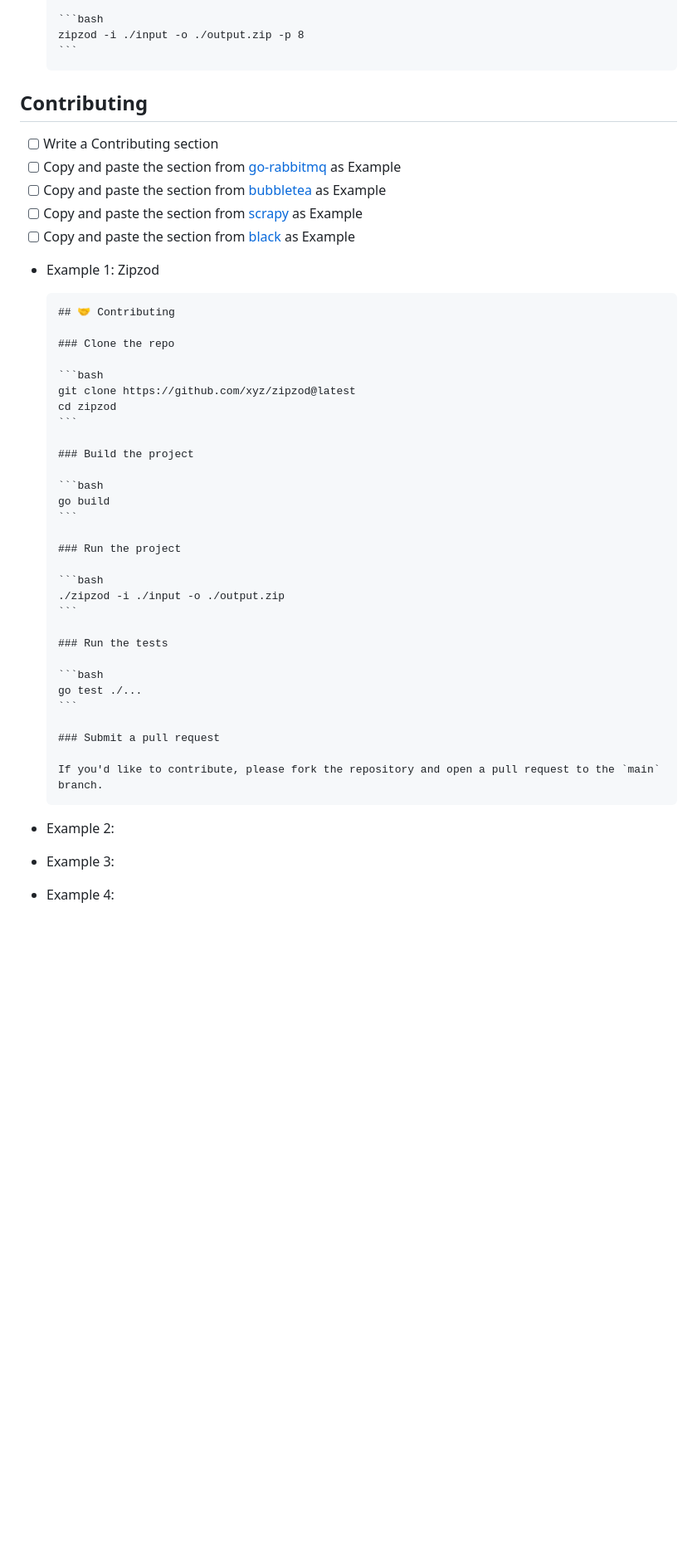
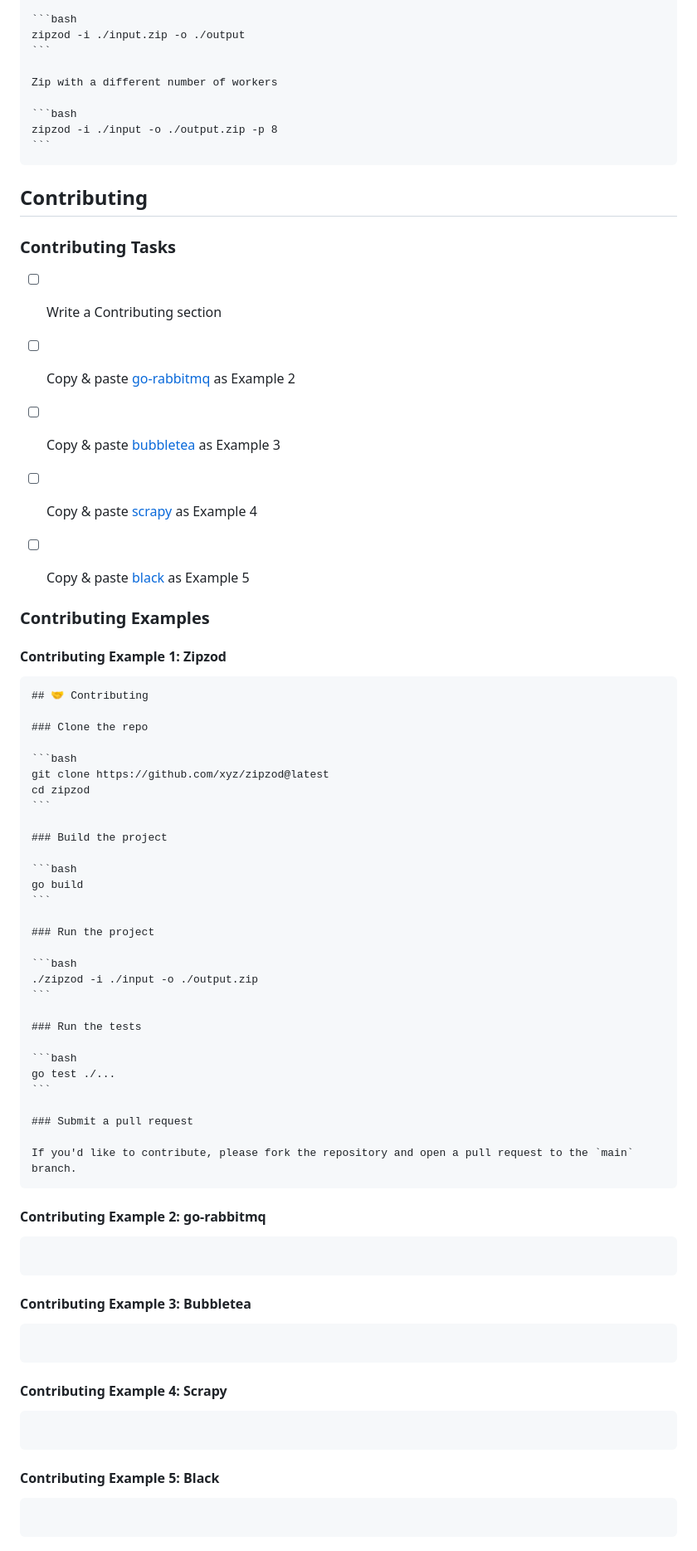
Before and after one commit to JasonWarrenUK/ToDoodle, a Markdown page: README-tasks.md, the part around one of its changes. Shown at 83% size. Drawn GitHub-style; blank space fills up the shorter version.

`````diff
--- a/README-tasks.md
+++ b/README-tasks.md
@@ -125,53 +163,79 @@
 
-  ```bash
-  zipzod -i ./input -o ./output.zip -p 8
-  ```
-  ````
+```bash
+zipzod -i ./input.zip -o ./output
+```
+
+Zip with a different number of workers
+
+```bash
+zipzod -i ./input -o ./output.zip -p 8
+```
+````
 
 ## Contributing
 
+### Contributing Tasks
+
 - [ ] Write a Contributing section
-- [ ] Copy and paste the section from [go-rabbitmq](https://github.com/wagslane/go-rabbitmq) as Example
-- [ ] Copy and paste the section from [bubbletea](https://github.com/charmbracelet/bubbletea) as Example
-- [ ] Copy and paste the section from [scrapy](https://github.com/scrapy/scrapy) as Example
-- [ ] Copy and paste the section from [black](https://github.com/psf/black) as Example
 
-- Example 1: Zipzod
-  ````
-  ## 🤝 Contributing
+- [ ] Copy & paste [go-rabbitmq](https://github.com/wagslane/go-rabbitmq) as Example 2
+- [ ] Copy & paste [bubbletea](https://github.com/charmbracelet/bubbletea) as Example 3
+- [ ] Copy & paste [scrapy](https://github.com/scrapy/scrapy) as Example 4
+- [ ] Copy & paste [black](https://github.com/psf/black) as Example 5
 
-  ### Clone the repo
+### Contributing Examples
 
-  ```bash
-  git clone https://github.com/xyz/zipzod@latest
-  cd zipzod
-  ```
+#### Contributing Example 1: Zipzod
 
-  ### Build the project
+````md
+## 🤝 Contributing
 
-  ```bash
-  go build
-  ```
+### Clone the repo
 
-  ### Run the project
+```bash
+git clone https://github.com/xyz/zipzod@latest
+cd zipzod
+```
 
-  ```bash
-  ./zipzod -i ./input -o ./output.zip
-  ```
+### Build the project
 
-  ### Run the tests
+```bash
+go build
+```
 
-  ```bash
-  go test ./...
-  ```
+### Run the project
 
-  ### Submit a pull request
+```bash
+./zipzod -i ./input -o ./output.zip
+```
 
-  If you'd like to contribute, please fork the repository and open a pull request to the `main` branch.
-  ````
+### Run the tests
 
-- Example 2:
+```bash
+go test ./...
+```
 
-- Example 3:
+### Submit a pull request
 
-- Example 4:
+If you'd like to contribute, please fork the repository and open a pull request to the `main` branch.
+````
+
+#### Contributing Example 2: go-rabbitmq
+
+````md
+````
+
+#### Contributing Example 3: Bubbletea
+
+````md
+````
+
+#### Contributing Example 4: Scrapy
+
+````md
+````
+
+#### Contributing Example 5: Black
+
+````md
+````
`````
Also changed, not shown: other parts of README-tasks.md (+112 -74 lines).
